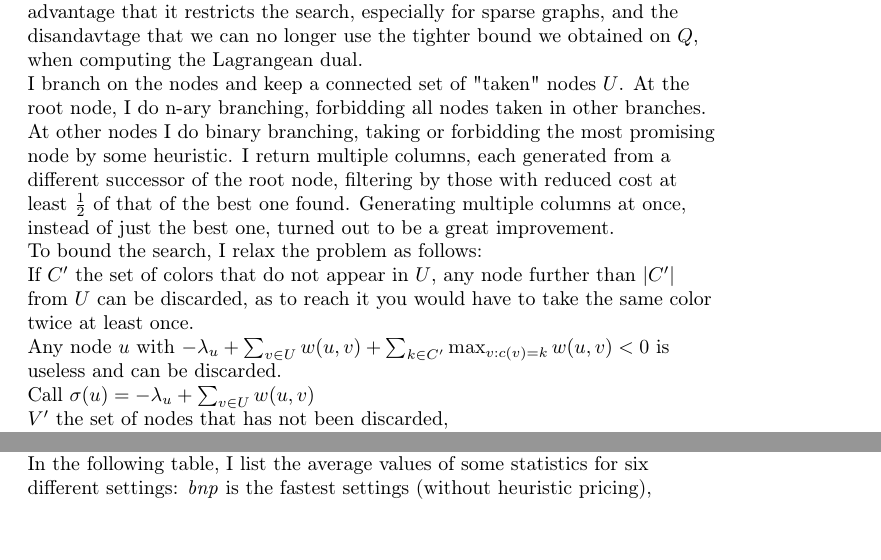
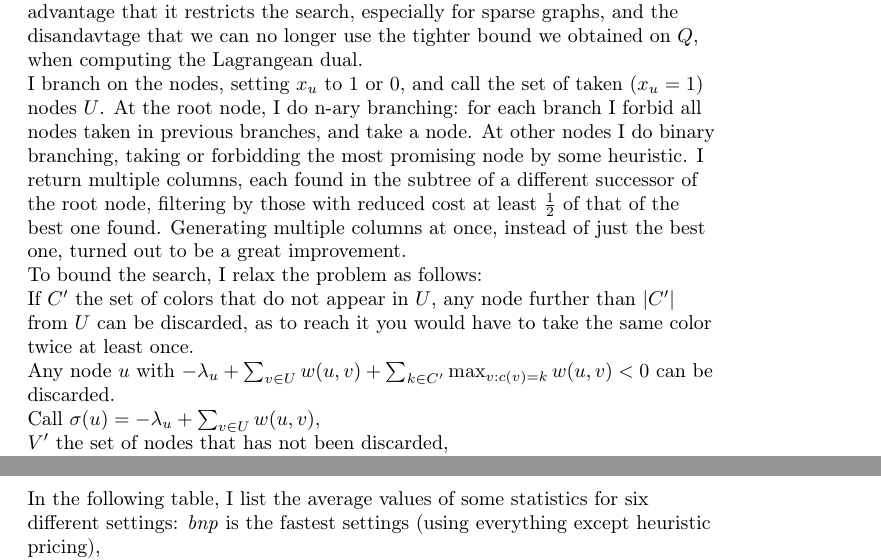
Before and after one commit to MyK00L/colcomp, a LaTeX document (report/report.tex): two parts of pages 9 and 11 of 14 before the commit and two parts of pages 9 and 12 of 14 after it, joined at a grey line, cut so that both start at the same text, the shorter picture padded with empty space. Compiled offline with pdfLaTeX.

Commit message:
update report

```diff
--- a/report/report.tex
+++ b/report/report.tex
@@ -287,10 +287,10 @@ We can iteratively delete useless nodes and edges to obtain a smaller problem.
 I only consider connected components in this solution, which has the advantage that it restricts the search, especially for sparse graphs,
 and the disandavtage that we can no longer use the tighter bound we obtained on $Q$, when computing the Lagrangean dual.
 
-I branch on the nodes and keep a connected set of "taken" nodes $U$.
-At the root node, I do n-ary branching, forbidding all nodes taken in other branches.
+I branch on the nodes, setting $x_u$ to $1$ or $0$, and call the set of taken ($x_u=1$) nodes $U$.
+At the root node, I do n-ary branching: for each branch I forbid all nodes taken in previous branches, and take a node.
 At other nodes I do binary branching, taking or forbidding the most promising node by some heuristic.
-I return multiple columns, each generated from a different successor of the root node,
+I return multiple columns, each found in the subtree of a different successor of the root node,
 filtering by those with reduced cost at least $\frac{1}{2}$ of that of the best one found.
 Generating multiple columns at once, instead of just the best one, turned out to be a great improvement.
 
@@ -300,9 +300,9 @@ If $C'$ the set of colors that do not appear in $U$,
 any node further than $|C'|$ from $U$ can be discarded,
 as to reach it you would have to take the same color twice at least once.
 
-Any node $u$ with $-\lambda_u + \sum_{v \in U}{w(u,v)} + \sum_{k \in C'}{\max_{v : c(v)=k} w(u,v)} < 0$ is useless and can be discarded.
+Any node $u$ with $-\lambda_u + \sum_{v \in U}{w(u,v)} + \sum_{k \in C'}{\max_{v : c(v)=k} w(u,v)} < 0$ can be discarded.
 
-Call $\sigma(u) = -\lambda_u + \sum_{v \in U}{w(u,v)}$\\
+Call $\sigma(u) = -\lambda_u + \sum_{v \in U}{w(u,v)}$,\\
 $V'$ the set of nodes that has not been discarded,\\
 $E'$ the set of edges that has not been discarded, and\\
 $C'$ the set of colors associated to nodes in $V'$ (each node having a single color).
@@ -410,7 +410,7 @@ I generated 20 graphs with parameters $n=100$, $c=6$, $d=0.1$,
 and used them to test the proposed solution.
 
 In the following table, I list the average values of some statistics for six different settings:
-\textit{bnp} is the fastest settings (without heuristic pricing),\\
+\textit{bnp} is the fastest settings (using everything except heuristic pricing),\\
 \textit{bnp hp} is with heuristic pricing,\\
 \textit{bnp nhs} is without hot-start columns,\\
 \textit{bnp npp} is without preprocessing,\\
```
Also changed, not shown: report/report.tex (3 more changed lines).
